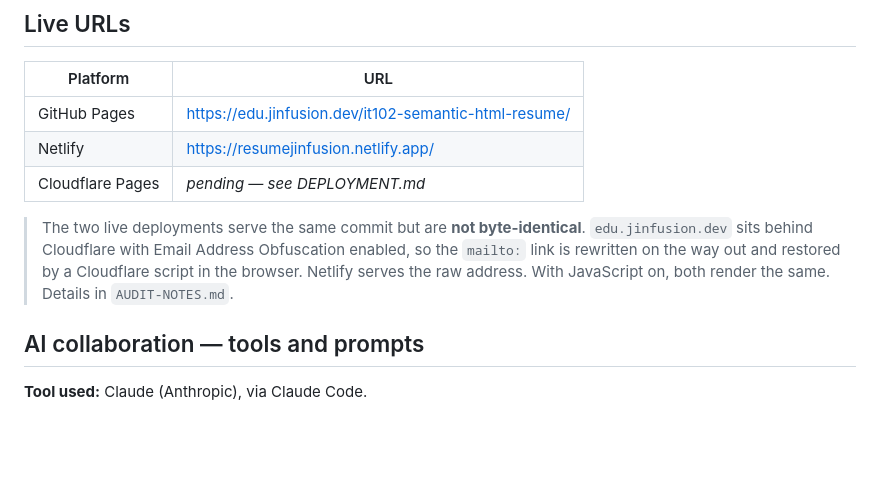
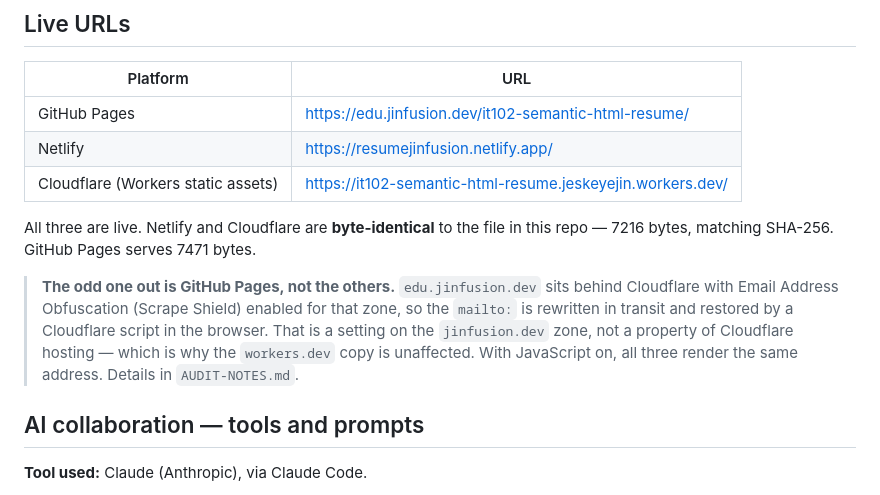
Before and after one commit to jinfusion-edu/it102-semantic-html-resume, a Markdown page: README.md, the part around the change. Drawn GitHub-style; blank space fills up the shorter version.

```diff
--- a/README.md
+++ b/README.md
@@ -65,13 +65,17 @@ it stacks underneath.
 |---|---|
 | GitHub Pages | https://edu.jinfusion.dev/it102-semantic-html-resume/ |
 | Netlify | https://resumejinfusion.netlify.app/ |
-| Cloudflare Pages | _pending — see DEPLOYMENT.md_ |
+| Cloudflare (Workers static assets) | https://it102-semantic-html-resume.jeskeyejin.workers.dev/ |
 
-> The two live deployments serve the same commit but are **not byte-identical**.
-> `edu.jinfusion.dev` sits behind Cloudflare with Email Address Obfuscation
-> enabled, so the `mailto:` link is rewritten on the way out and restored by a
-> Cloudflare script in the browser. Netlify serves the raw address. With
-> JavaScript on, both render the same. Details in `AUDIT-NOTES.md`.
+All three are live. Netlify and Cloudflare are **byte-identical** to the file in
+this repo — 7216 bytes, matching SHA-256. GitHub Pages serves 7471 bytes.
+
+> **The odd one out is GitHub Pages, not the others.** `edu.jinfusion.dev` sits
+> behind Cloudflare with Email Address Obfuscation (Scrape Shield) enabled for that
+> zone, so the `mailto:` is rewritten in transit and restored by a Cloudflare script
+> in the browser. That is a setting on the `jinfusion.dev` zone, not a property of
+> Cloudflare hosting — which is why the `workers.dev` copy is unaffected. With
+> JavaScript on, all three render the same address. Details in `AUDIT-NOTES.md`.
 
 ## AI collaboration — tools and prompts
 
```
Also changed, not shown: AUDIT-NOTES.md (+48 -7 lines), DEPLOYMENT.md (+34 -5 lines).
